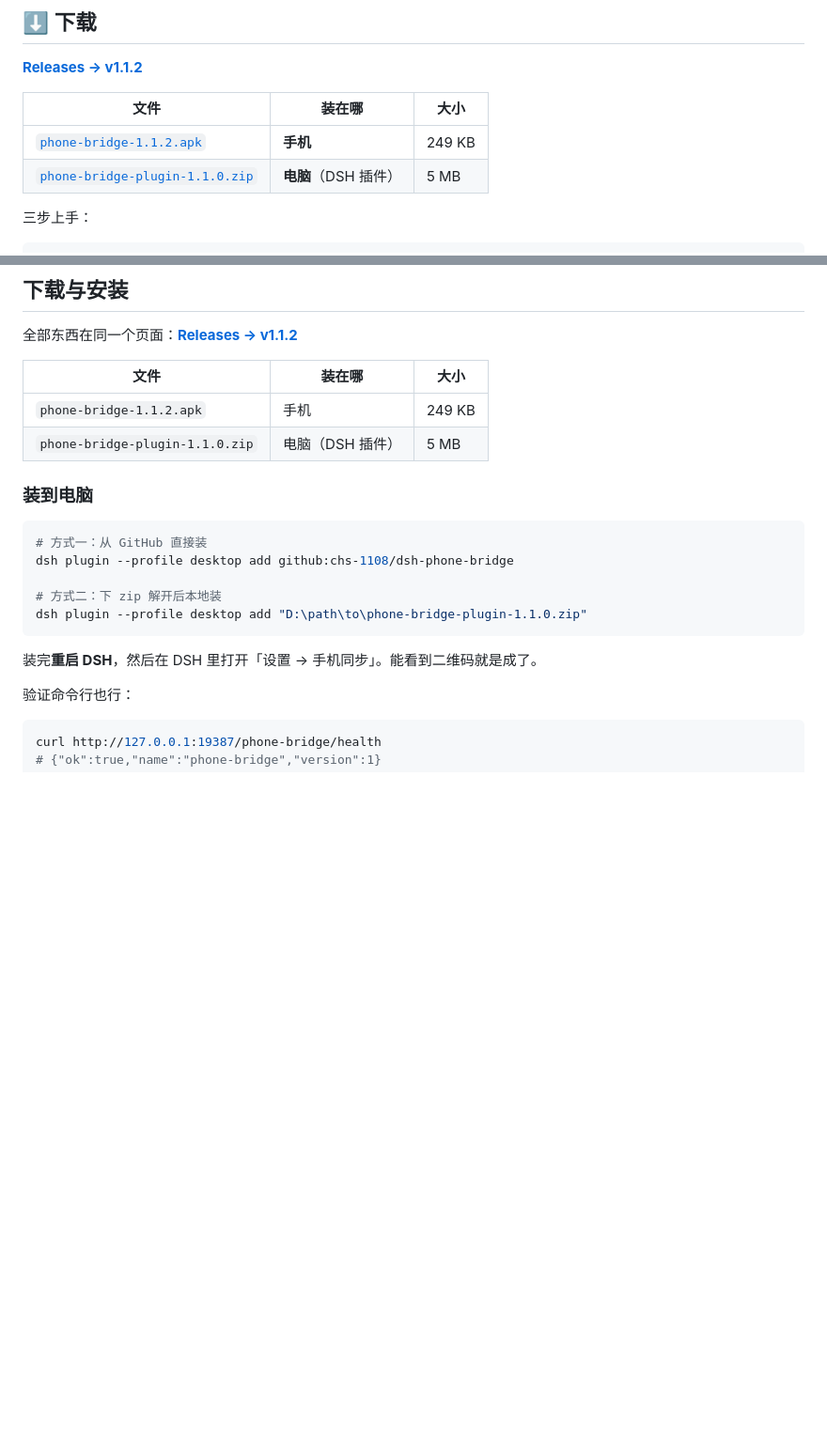
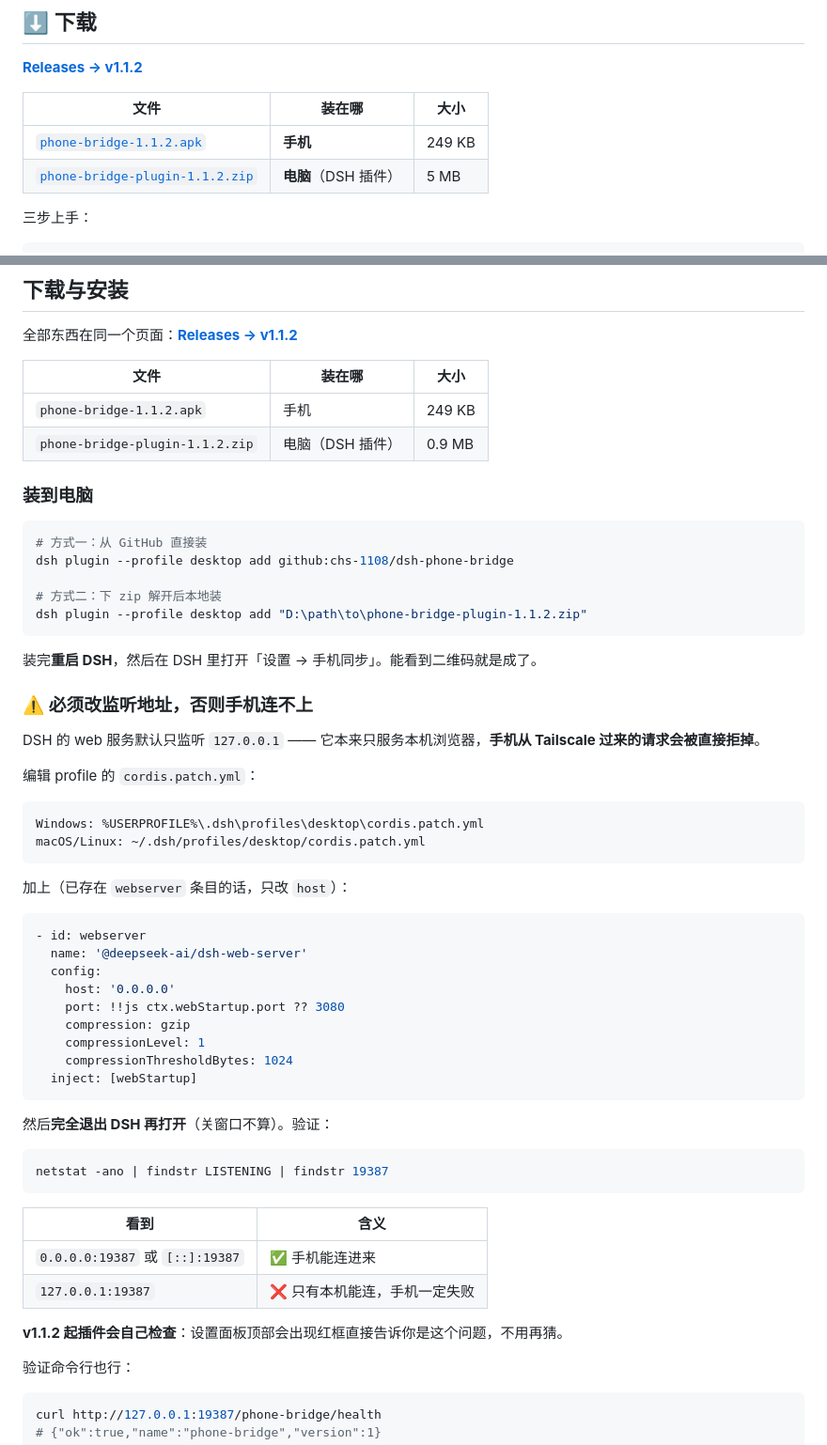
Before and after one commit to chs-1108/dsh-phone-bridge, a Markdown page: README.zh-CN.md, 2 parts joined by grey strips. Shown at 94% size. Rendered like a GitHub page; blank space fills up the shorter version.

````diff
--- a/README.zh-CN.md
+++ b/README.zh-CN.md
@@ -36,7 +36,7 @@
 | 文件 | 装在哪 | 大小 |
 | --- | --- | --- |
 | [`phone-bridge-1.1.2.apk`](https://github.com/chs-1108/dsh-phone-bridge/releases/download/v1.1.2/phone-bridge-1.1.2.apk) | **手机** | 249 KB |
-| [`phone-bridge-plugin-1.1.0.zip`](https://github.com/chs-1108/dsh-phone-bridge/releases/download/v1.1.2/phone-bridge-plugin-1.1.0.zip) | **电脑**（DSH 插件） | 5 MB |
+| [`phone-bridge-plugin-1.1.2.zip`](https://github.com/chs-1108/dsh-phone-bridge/releases/download/v1.1.2/phone-bridge-plugin-1.1.2.zip) | **电脑**（DSH 插件） | 5 MB |
 
 三步上手：
 
@@ -128,7 +128,7 @@ DSH webServer  ──▶  /phone-bridge 前缀路由  ──▶  sessionControll
 | 文件 | 装在哪 | 大小 |
 | --- | --- | --- |
 | `phone-bridge-1.1.2.apk` | 手机 | 249 KB |
-| `phone-bridge-plugin-1.1.0.zip` | 电脑（DSH 插件） | 5 MB |
+| `phone-bridge-plugin-1.1.2.zip` | 电脑（DSH 插件） | 0.9 MB |
 
 ### 装到电脑
 
@@ -137,10 +137,48 @@ DSH webServer  ──▶  /phone-bridge 前缀路由  ──▶  sessionControll
 dsh plugin --profile desktop add github:chs-1108/dsh-phone-bridge
 
 # 方式二：下 zip 解开后本地装
-dsh plugin --profile desktop add "D:\path\to\phone-bridge-plugin-1.1.0.zip"
+dsh plugin --profile desktop add "D:\path\to\phone-bridge-plugin-1.1.2.zip"
 ```
 
 装完**重启 DSH**，然后在 DSH 里打开「设置 → 手机同步」。能看到二维码就是成了。
+
+### ⚠️ 必须改监听地址，否则手机连不上
+
+DSH 的 web 服务默认只监听 `127.0.0.1` —— 它本来只服务本机浏览器，**手机从 Tailscale 过来的请求会被直接拒掉**。
+
+编辑 profile 的 `cordis.patch.yml`：
+
+```
+Windows: %USERPROFILE%\.dsh\profiles\desktop\cordis.patch.yml
+macOS/Linux: ~/.dsh/profiles/desktop/cordis.patch.yml
+```
+
+加上（已存在 `webserver` 条目的话，只改 `host`）：
+
+```yaml
+- id: webserver
+  name: '@deepseek-ai/dsh-web-server'
+  config:
+    host: '0.0.0.0'
+    port: !!js ctx.webStartup.port ?? 3080
+    compression: gzip
+    compressionLevel: 1
+    compressionThresholdBytes: 1024
+  inject: [webStartup]
+```
+
+然后**完全退出 DSH 再打开**（关窗口不算）。验证：
+
+```powershell
+netstat -ano | findstr LISTENING | findstr 19387
+```
+
+| 看到 | 含义 |
+| --- | --- |
+| `0.0.0.0:19387` 或 `[::]:19387` | ✅ 手机能连进来 |
+| `127.0.0.1:19387` | ❌ 只有本机能连，手机一定失败 |
+
+**v1.1.2 起插件会自己检查**：设置面板顶部会出现红框直接告诉你是这个问题，不用再猜。
 
 验证命令行也行：
 
````
Also changed, not shown: README.md (+43 -3 lines).
